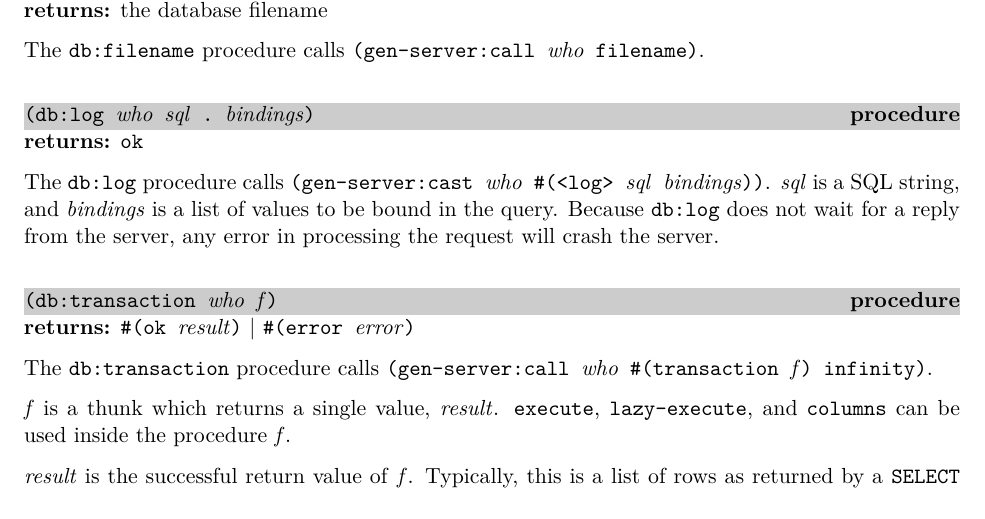
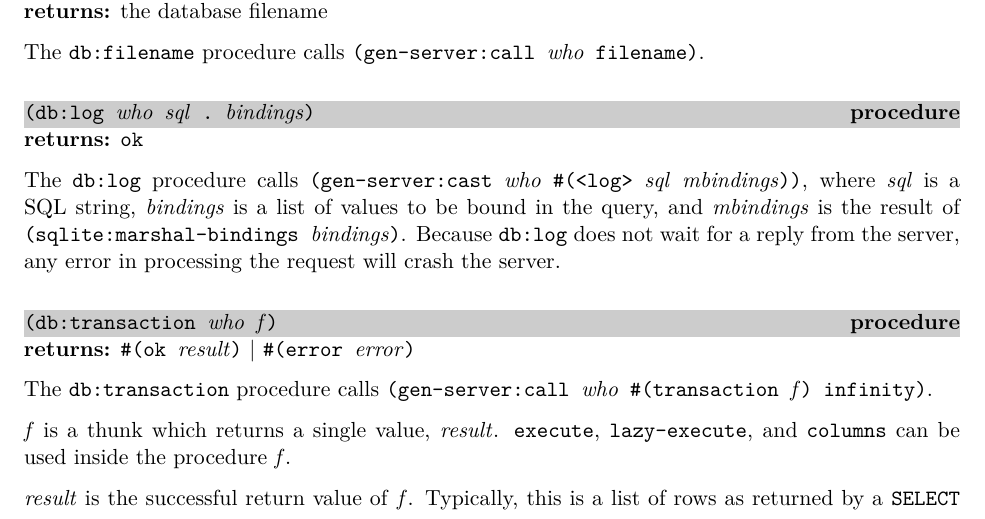
Before and after one commit to becls/swish, a LaTeX thesis (doc/swish.tex, which reads doc/swish/db.tex): part of page 114 of 159, cut so that both start at the same text. Compiled offline with pdfLaTeX.

Commit message:
marshal bindings up front in db:log
Amortize marshaling in db:log call so there is less to do within the log
worker. This should keep the cost of flushing the queue low and uniform.
Copying the content of Scheme strings into the more compact utf8 form in
marshaled bindings may also reduce memory pressure since those strings
are often not live after the call to db:log.

```diff
--- a/doc/swish/db.tex
+++ b/doc/swish/db.tex
@@ -330,8 +330,9 @@ The \code{db:filename} procedure calls \code{(gen-server:call
 \code{ok}
 
 The \code{db:log} procedure calls \code{(gen-server:cast \var{who}
-  \#(<log> \var{sql} \var{bindings}))}.  \var{sql} is a SQL string,
-and \var{bindings} is a list of values to be bound in the query.
+  \#(<log> \var{sql} \var{mbindings}))}, where \var{sql} is a SQL string,
+\var{bindings} is a list of values to be bound in the query, and
+\var{mbindings} is the result of \code{(sqlite:marshal-bindings \var{bindings})}.
 Because \code{db:log} does not wait for a reply from the server, any
 error in processing the request will crash the server.
 
```
Also changed, not shown: doc/swish/db.tex (2 more changed lines), 2 other files.
